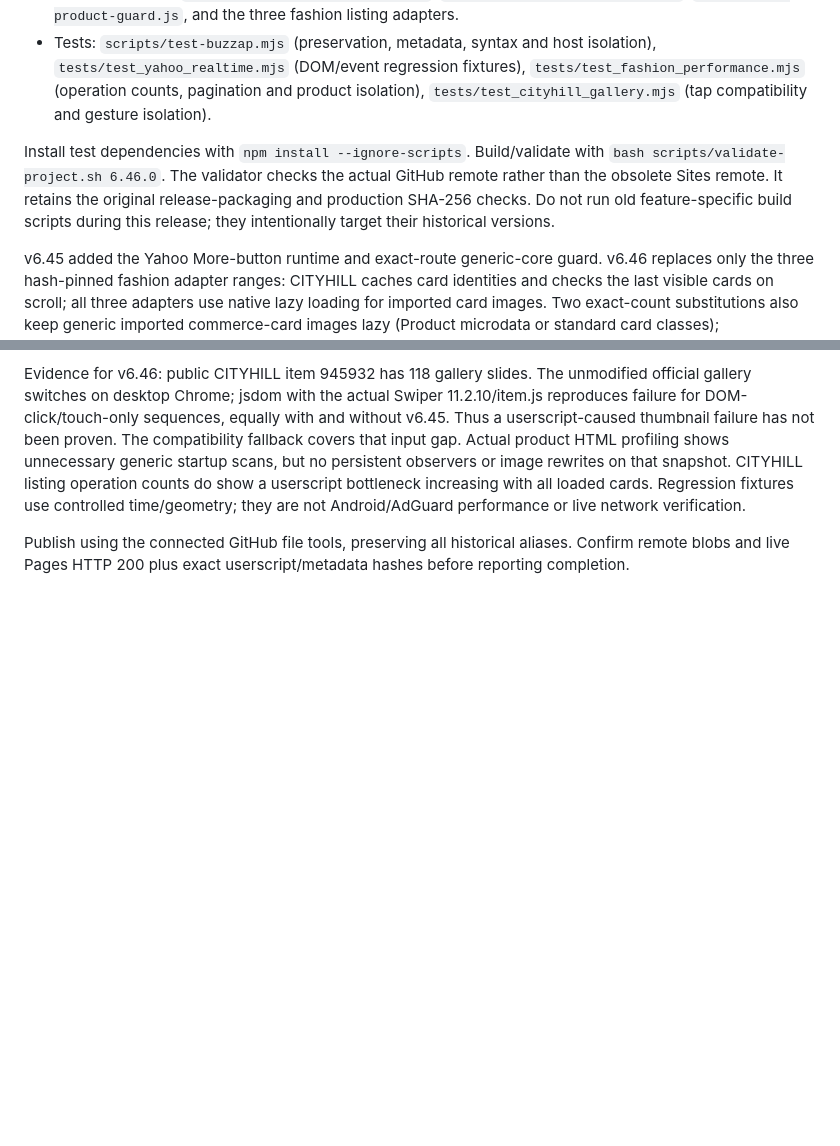
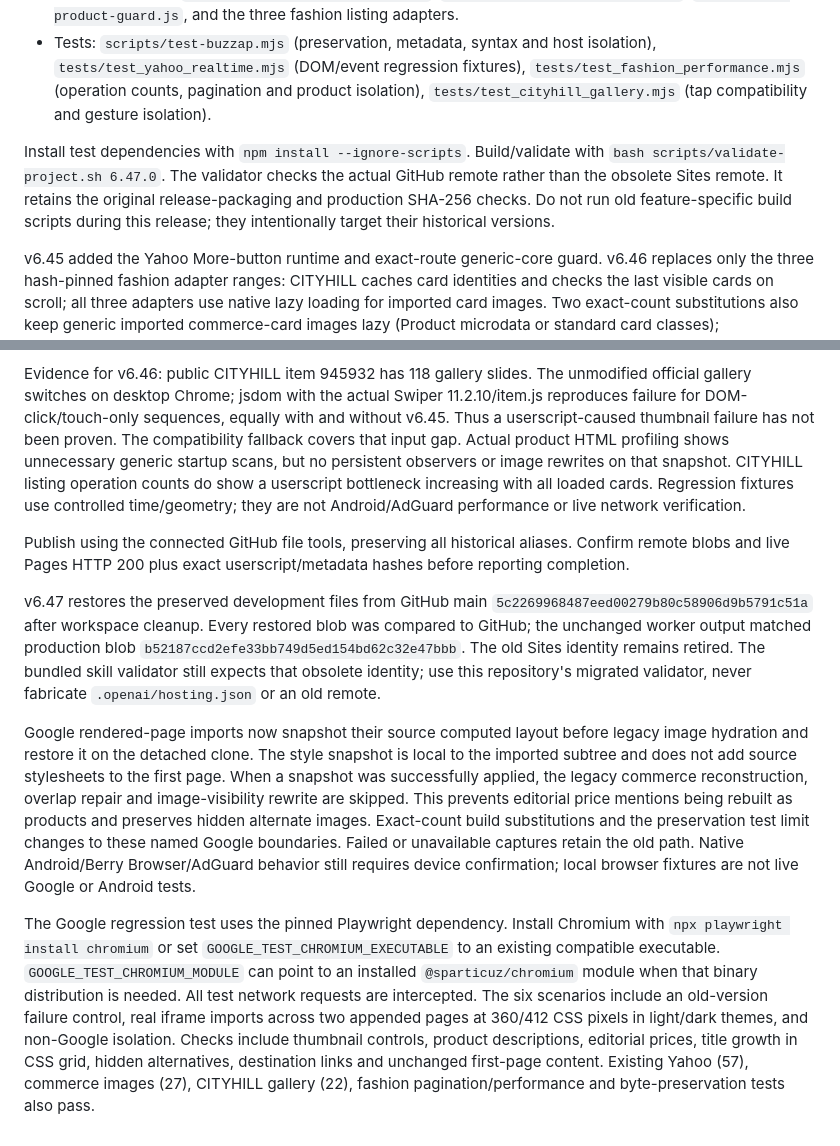
Before and after one commit to hiro191u3n2/android-autopager-update, a Markdown page: DEVELOPMENT.md, 2 parts joined by grey strips. GitHub-like rendering; blank space fills up the shorter version.

Commit message:
Release v6.47.0: preserve Google layout source and tests (DEVELOPMENT.md)

```diff
--- a/DEVELOPMENT.md
+++ b/DEVELOPMENT.md
@@ -10,10 +10,16 @@ The owner approved reconstruction from the public GitHub main branch on 2026-10-
 - Current modules: `src/yahoo-realtime-autopager.js`, `src/cityhill-gallery-compat.js`, `src/fashion-product-guard.js`, and the three fashion listing adapters.
 - Tests: `scripts/test-buzzap.mjs` (preservation, metadata, syntax and host isolation), `tests/test_yahoo_realtime.mjs` (DOM/event regression fixtures), `tests/test_fashion_performance.mjs` (operation counts, pagination and product isolation), `tests/test_cityhill_gallery.mjs` (tap compatibility and gesture isolation).
 
-Install test dependencies with `npm install --ignore-scripts`. Build/validate with `bash scripts/validate-project.sh 6.46.0`. The validator checks the actual GitHub remote rather than the obsolete Sites remote. It retains the original release-packaging and production SHA-256 checks. Do not run old feature-specific build scripts during this release; they intentionally target their historical versions.
+Install test dependencies with `npm install --ignore-scripts`. Build/validate with `bash scripts/validate-project.sh 6.47.0`. The validator checks the actual GitHub remote rather than the obsolete Sites remote. It retains the original release-packaging and production SHA-256 checks. Do not run old feature-specific build scripts during this release; they intentionally target their historical versions.
 
 v6.45 added the Yahoo More-button runtime and exact-route generic-core guard. v6.46 replaces only the three hash-pinned fashion adapter ranges: CITYHILL caches card identities and checks the last visible cards on scroll; all three adapters use native lazy loading for imported card images. Two exact-count substitutions also keep generic imported commerce-card images lazy (Product microdata or standard card classes); Google/Buzzap and non-commerce image behavior stay unchanged, verified by `tests/test_generic_commerce_images.mjs`. A product-detail guard runs before generic content scoring. CITYHILL gallery compatibility uses existing Swiper instances after a stationary tap only when native selection did not complete. It does not clone gallery nodes, rewrite main images, prevent default events, or poll during scrolling. Other legacy executable bytes are restored and compared exactly in the preservation test.
 
 Evidence for v6.46: public CITYHILL item 945932 has 118 gallery slides. The unmodified official gallery switches on desktop Chrome; jsdom with the actual Swiper 11.2.10/item.js reproduces failure for DOM-click/touch-only sequences, equally with and without v6.45. Thus a userscript-caused thumbnail failure has not been proven. The compatibility fallback covers that input gap. Actual product HTML profiling shows unnecessary generic startup scans, but no persistent observers or image rewrites on that snapshot. CITYHILL listing operation counts do show a userscript bottleneck increasing with all loaded cards. Regression fixtures use controlled time/geometry; they are not Android/AdGuard performance or live network verification.
 
 Publish using the connected GitHub file tools, preserving all historical aliases. Confirm remote blobs and live Pages HTTP 200 plus exact userscript/metadata hashes before reporting completion.
+
+v6.47 restores the preserved development files from GitHub main `5c2269968487eed00279b80c58906d9b5791c51a` after workspace cleanup. Every restored blob was compared to GitHub; the unchanged worker output matched production blob `b52187ccd2efe33bb749d5ed154bd62c32e47bbb`. The old Sites identity remains retired. The bundled skill validator still expects that obsolete identity; use this repository's migrated validator, never fabricate `.openai/hosting.json` or an old remote.
+
+Google rendered-page imports now snapshot their source computed layout before legacy image hydration and restore it on the detached clone. The style snapshot is local to the imported subtree and does not add source stylesheets to the first page. When a snapshot was successfully applied, the legacy commerce reconstruction, overlap repair and image-visibility rewrite are skipped. This prevents editorial price mentions being rebuilt as products and preserves hidden alternate images. Exact-count build substitutions and the preservation test limit changes to these named Google boundaries. Failed or unavailable captures retain the old path. Native Android/Berry Browser/AdGuard behavior still requires device confirmation; local browser fixtures are not live Google or Android tests.
+
+The Google regression test uses the pinned Playwright dependency. Install Chromium with `npx playwright install chromium` or set `GOOGLE_TEST_CHROMIUM_EXECUTABLE` to an existing compatible executable. `GOOGLE_TEST_CHROMIUM_MODULE` can point to an installed `@sparticuz/chromium` module when that binary distribution is needed. All test network requests are intercepted. The six scenarios include an old-version failure control, real iframe imports across two appended pages at 360/412 CSS pixels in light/dark themes, and non-Google isolation. Checks include thumbnail controls, product descriptions, editorial prices, title growth in CSS grid, hidden alternatives, destination links and unchanged first-page content. Existing Yahoo (57), commerce images (27), CITYHILL gallery (22), fashion pagination/performance and byte-preservation tests also pass.
```
